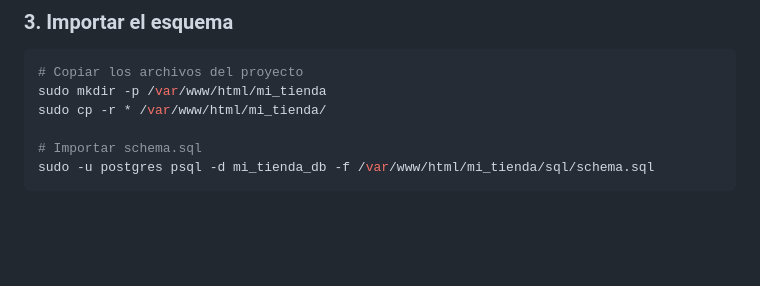
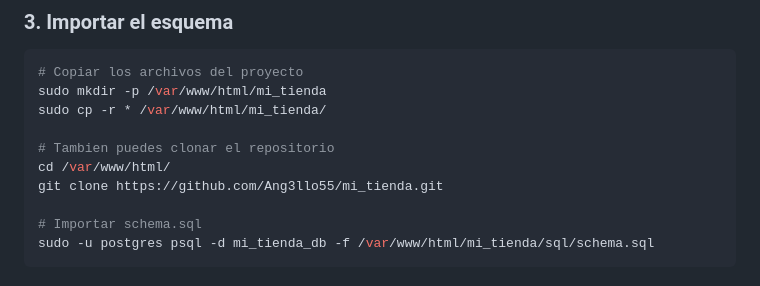
Before and after one commit to Ang3llo55/mi_tienda, a Markdown page: README.md, the part around the change printed below. Drawn GitHub-style; blank space fills up the shorter version.

```diff
--- a/README.md
+++ b/README.md
@@ -64,6 +64,10 @@ CREATE DATABASE mi_tienda_db OWNER mi_tienda_user;
 # Copiar los archivos del proyecto
 sudo mkdir -p /var/www/html/mi_tienda
 sudo cp -r * /var/www/html/mi_tienda/
+
+# Tambien puedes clonar el repositorio
+cd /var/www/html/
+git clone https://github.com/Ang3llo55/mi_tienda.git
 
 # Importar schema.sql
 sudo -u postgres psql -d mi_tienda_db -f /var/www/html/mi_tienda/sql/schema.sql
```
Also changed, not shown: other parts of README.md (+1 -0 lines).
